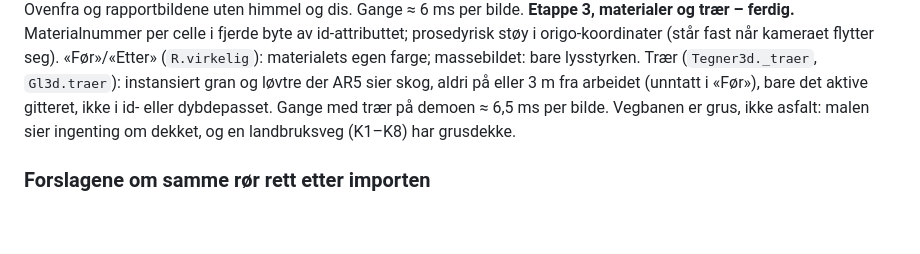
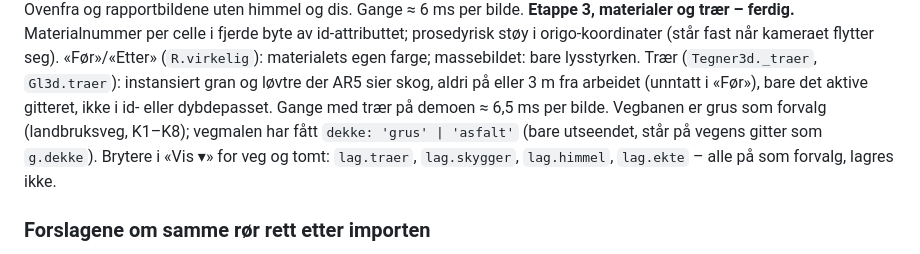
Before and after one commit to thomashauge03/masseberegner, a Markdown page: FORTSETTELSE.md, the part around the change. GitHub-like rendering; blank space fills up the shorter version.

```diff
--- a/FORTSETTELSE.md
+++ b/FORTSETTELSE.md
@@ -121,8 +121,10 @@ egen farge; massebildet: bare lysstyrken. Trær (`Tegner3d._traer`,
 `Gl3d.traer`): instansiert gran og løvtre der AR5 sier skog, aldri på eller
 3 m fra arbeidet (unntatt i «Før»), bare det aktive gitteret, ikke i id-
 eller dybdepasset. Gange med trær på demoen ≈ 6,5 ms per bilde.
-Vegbanen er grus, ikke asfalt: malen sier ingenting om dekket, og en
-landbruksveg (K1–K8) har grusdekke.
+Vegbanen er grus som forvalg (landbruksveg, K1–K8); vegmalen har fått
+`dekke: 'grus' | 'asfalt'` (bare utseendet, står på vegens gitter som
+`g.dekke`). Brytere i «Vis ▾» for veg og tomt: `lag.traer`, `lag.skygger`,
+`lag.himmel`, `lag.ekte` – alle på som forvalg, lagres ikke.
 
 ### Forslagene om samme rør rett etter importen
 
```
Also changed, not shown: README.md (+3 -1 lines).
